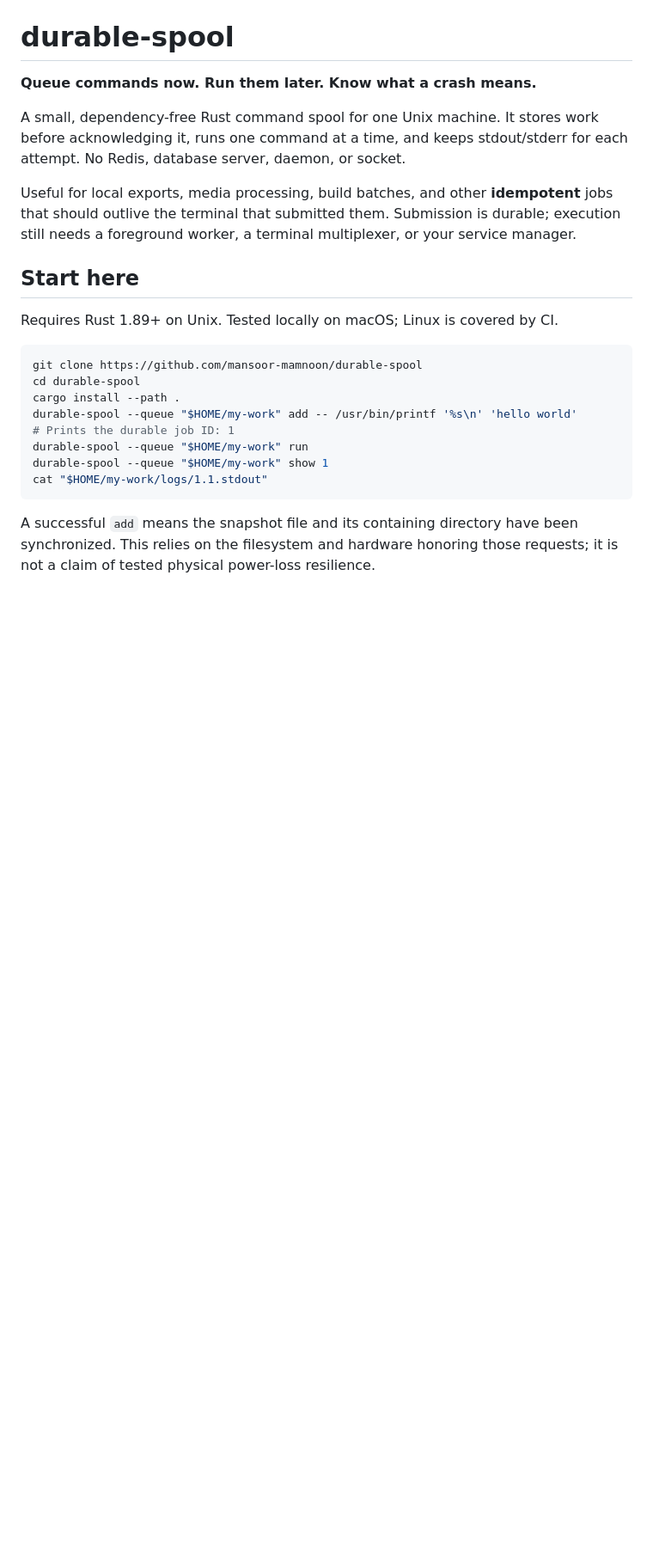
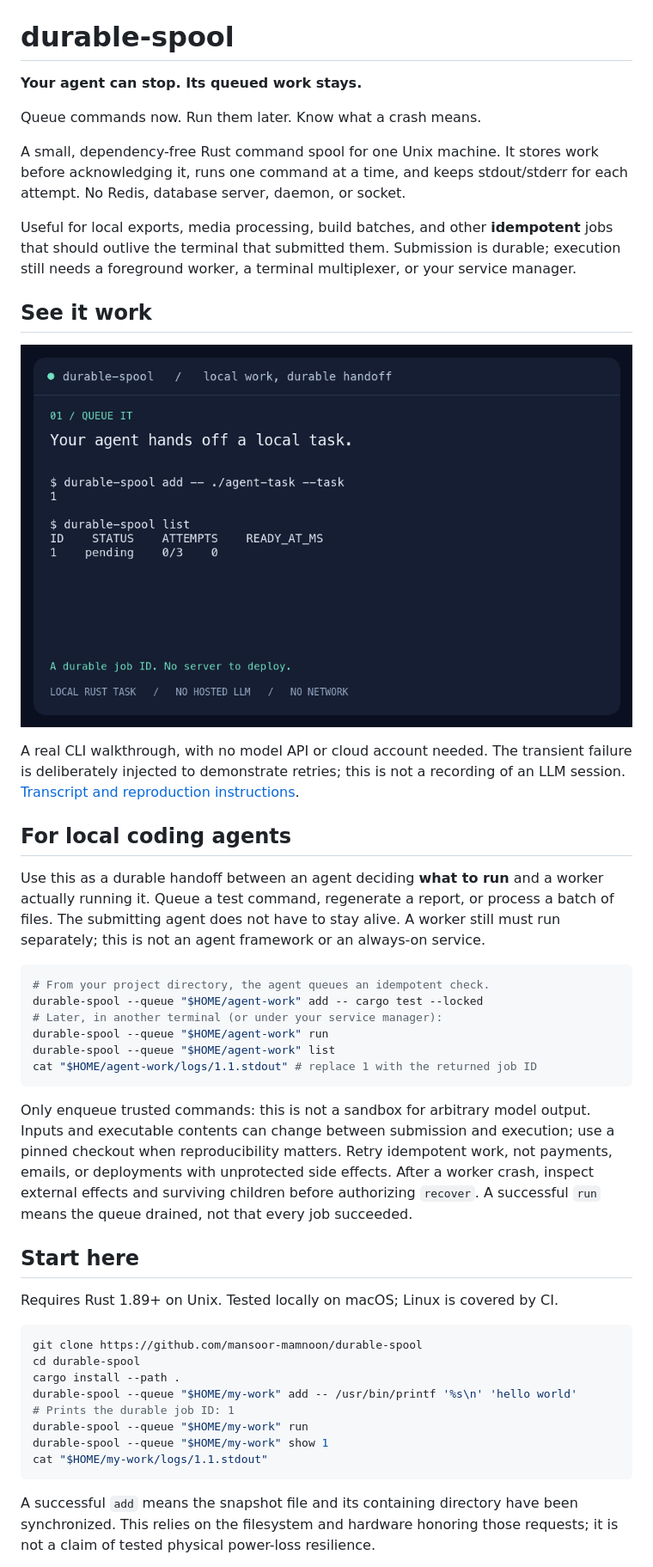
Before and after one commit to mansoor-mamnoon/durable-spool, a Markdown page: README.md, the part around one of its changes. Shown at 86% size. Drawn GitHub-style; pictures changed too: assets/demo.gif (added); blank space fills up the shorter version.

````diff
--- a/README.md
+++ b/README.md
@@ -1,6 +3,8 @@
 # durable-spool
 
-**Queue commands now. Run them later. Know what a crash means.**
+**Your agent can stop. Its queued work stays.**
+
+Queue commands now. Run them later. Know what a crash means.
 
 A small, dependency-free Rust command spool for one Unix machine. It stores work
 before acknowledging it, runs one command at a time, and keeps stdout/stderr for
@@ -10,6 +14,37 @@ Useful for local exports, media processing, build batches, and other **idempoten
 jobs that should outlive the terminal that submitted them. Submission is durable;
 execution still needs a foreground worker, a terminal multiplexer, or your service
 manager.
+
+## See it work
+
+![A local agent queues work; the worker retries a simulated transient failure and saves the result](assets/demo.gif)
+
+A real CLI walkthrough, with no model API or cloud account needed. The transient
+failure is deliberately injected to demonstrate retries; this is not a recording
+of an LLM session. [Transcript and reproduction instructions](assets/DEMO.md).
+
+## For local coding agents
+
+Use this as a durable handoff between an agent deciding **what to run** and a
+worker actually running it. Queue a test command, regenerate a report, or process
+a batch of files. The submitting agent does not have to stay alive. A worker still
+must run separately; this is not an agent framework or an always-on service.
+
+```sh
+# From your project directory, the agent queues an idempotent check.
+durable-spool --queue "$HOME/agent-work" add -- cargo test --locked
+# Later, in another terminal (or under your service manager):
+durable-spool --queue "$HOME/agent-work" run
+durable-spool --queue "$HOME/agent-work" list
+cat "$HOME/agent-work/logs/1.1.stdout" # replace 1 with the returned job ID
+```
+
+Only enqueue trusted commands: this is not a sandbox for arbitrary model output.
+Inputs and executable contents can change between submission and execution;
+use a pinned checkout when reproducibility matters. Retry idempotent work, not
+payments, emails, or deployments with unprotected side effects. After a worker
+crash, inspect external effects and surviving children before authorizing
+`recover`. A successful `run` means the queue drained, not that every job succeeded.
 
 ## Start here
 
````
Also changed, not shown: other parts of README.md (+23 -1 lines), BENCHMARKS.md (added, +75 -0 lines), assets/DEMO.md (added, +68 -0 lines), assets/demo-transcript.md (added, +75 -0 lines), 6 other files.
